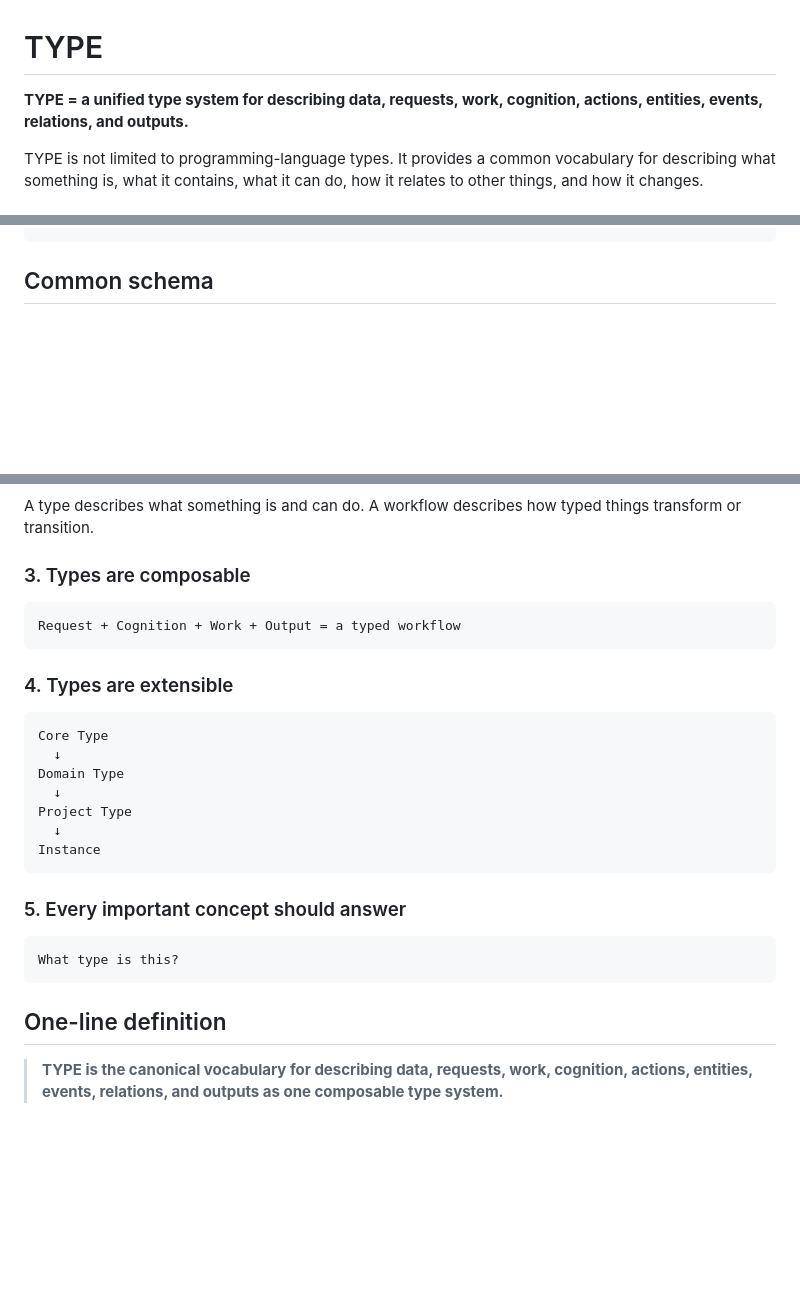
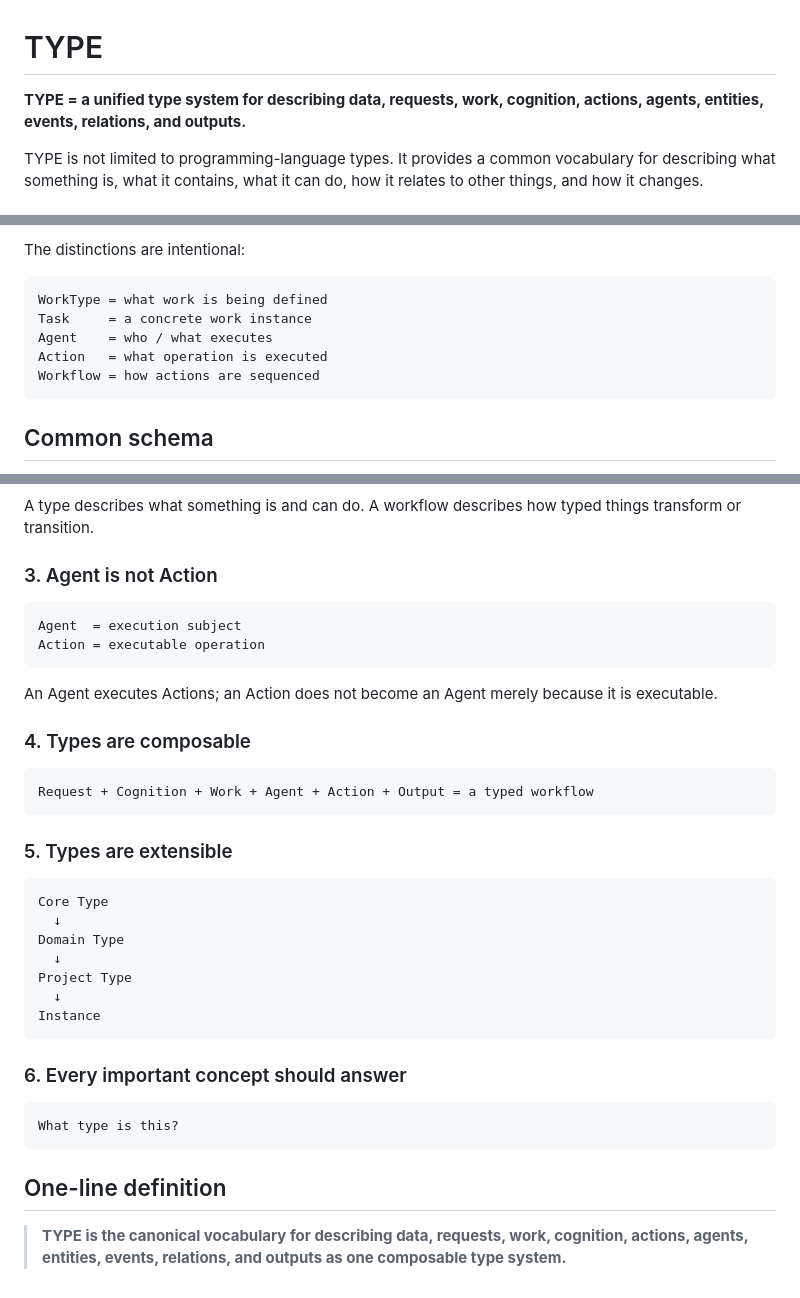
Before and after one commit to bonsai/TYPE, a Markdown page: README.md, 3 parts joined by grey strips. Rendered like a GitHub page; blank space fills up the shorter version.

````diff
--- a/README.md
+++ b/README.md
@@ -1,6 +1,6 @@
 # TYPE
 
-**TYPE = a unified type system for describing data, requests, work, cognition, actions, entities, events, relations, and outputs.**
+**TYPE = a unified type system for describing data, requests, work, cognition, actions, agents, entities, events, relations, and outputs.**
 
 TYPE is not limited to programming-language types. It provides a common vocabulary for describing what something is, what it contains, what it can do, how it relates to other things, and how it changes.
 
@@ -130,3 +194,11 @@ output:
+The distinctions are intentional:
+
+```text
+WorkType = what work is being defined
+Task     = a concrete work instance
+Agent    = who / what executes
+Action   = what operation is executed
+Workflow = how actions are sequenced
 ```
 
 ## Common schema
@@ -189,13 +261,22 @@ A type defines a class of things; an instance is a concrete occurrence.
 
 A type describes what something is and can do. A workflow describes how typed things transform or transition.
 
-### 3. Types are composable
+### 3. Agent is not Action
 
 ```text
-Request + Cognition + Work + Output = a typed workflow
+Agent  = execution subject
+Action = executable operation
 ```
 
-### 4. Types are extensible
+An Agent executes Actions; an Action does not become an Agent merely because it is executable.
+
+### 4. Types are composable
+
+```text
+Request + Cognition + Work + Agent + Action + Output = a typed workflow
+```
+
+### 5. Types are extensible
 
 ```text
 Core Type
@@ -207,7 +288,7 @@ Project Type
 Instance
 ```
 
-### 5. Every important concept should answer
+### 6. Every important concept should answer
 
 ```text
 What type is this?
@@ -215,4 +296,4 @@ What type is this?
 
 ## One-line definition
 
-> **TYPE is the canonical vocabulary for describing data, requests, work, cognition, actions, entities, events, relations, and outputs as one composable type system.**
+> **TYPE is the canonical vocabulary for describing data, requests, work, cognition, actions, agents, entities, events, relations, and outputs as one composable type system.**
````
Also changed, not shown: other parts of README.md (+72 -8 lines).
